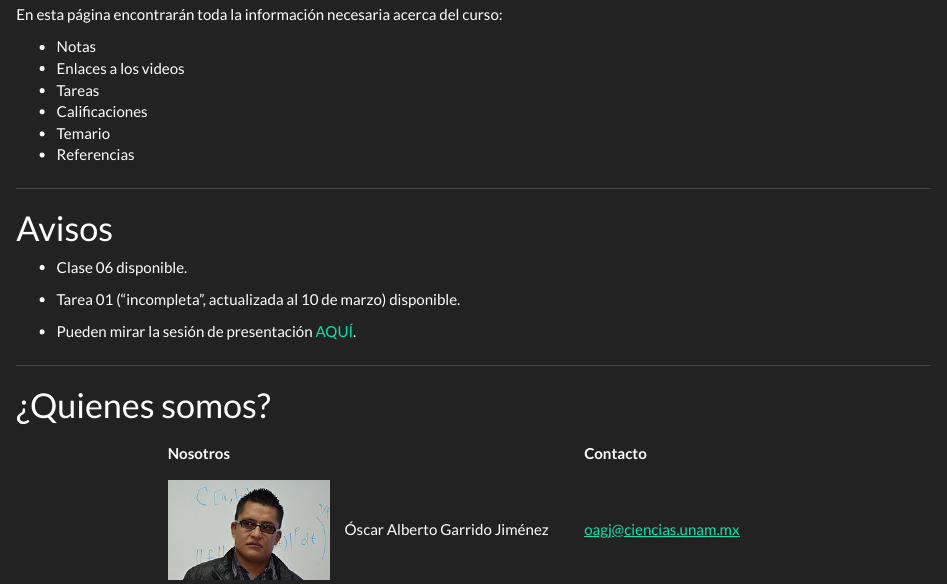
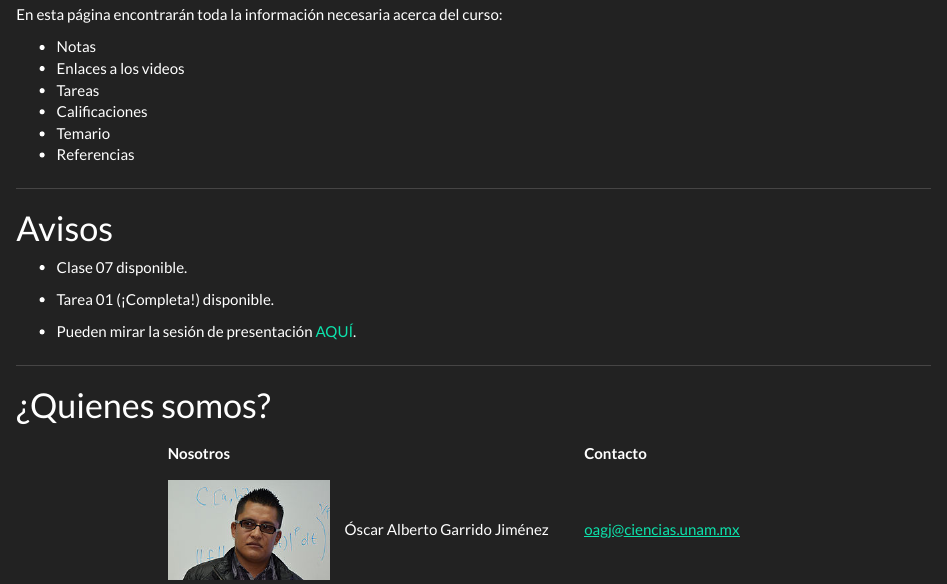
Before and after one commit to calculo1/2021-2, an R Markdown document (index.Rmd): the page in a window 1100 px wide, from 550 px down. Rendered offline with R 4.5, knitr and Pandoc, with nearby package versions; a font, style sheet, LaTeX package, included part or bibliography that could not be used is replaced or left out.

Commit message:
cambios de Oscar

```diff
--- a/index.Rmd
+++ b/index.Rmd
@@ -28,9 +28,9 @@ En esta página encontrarán toda la información necesaria acerca del curso:
 
 # Avisos
 
- * Clase 06 disponible.
+ * Clase 07 disponible.
 
- * Tarea 01 ("incompleta", actualizada al 10 de marzo) disponible.
+ * Tarea 01 (¡Completa!) disponible.
 
  * Pueden mirar la sesión de presentación [AQUÍ](https://drive.google.com/file/d/1YhuVqhHaRNLUtxmqhP16ebaVnSGLCiAT/view?usp=sharing).
 
```
Also changed, not shown: archivos/T1.pdf, 2 other files.
